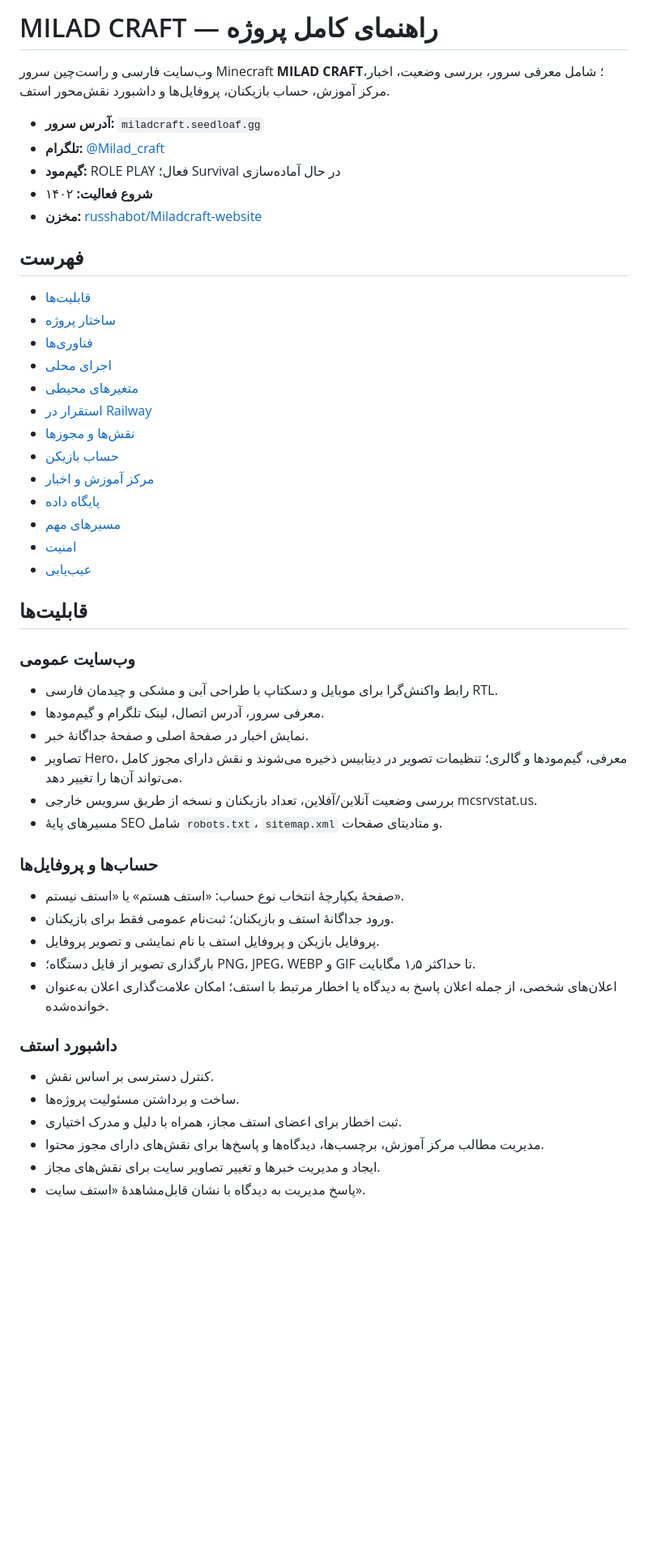
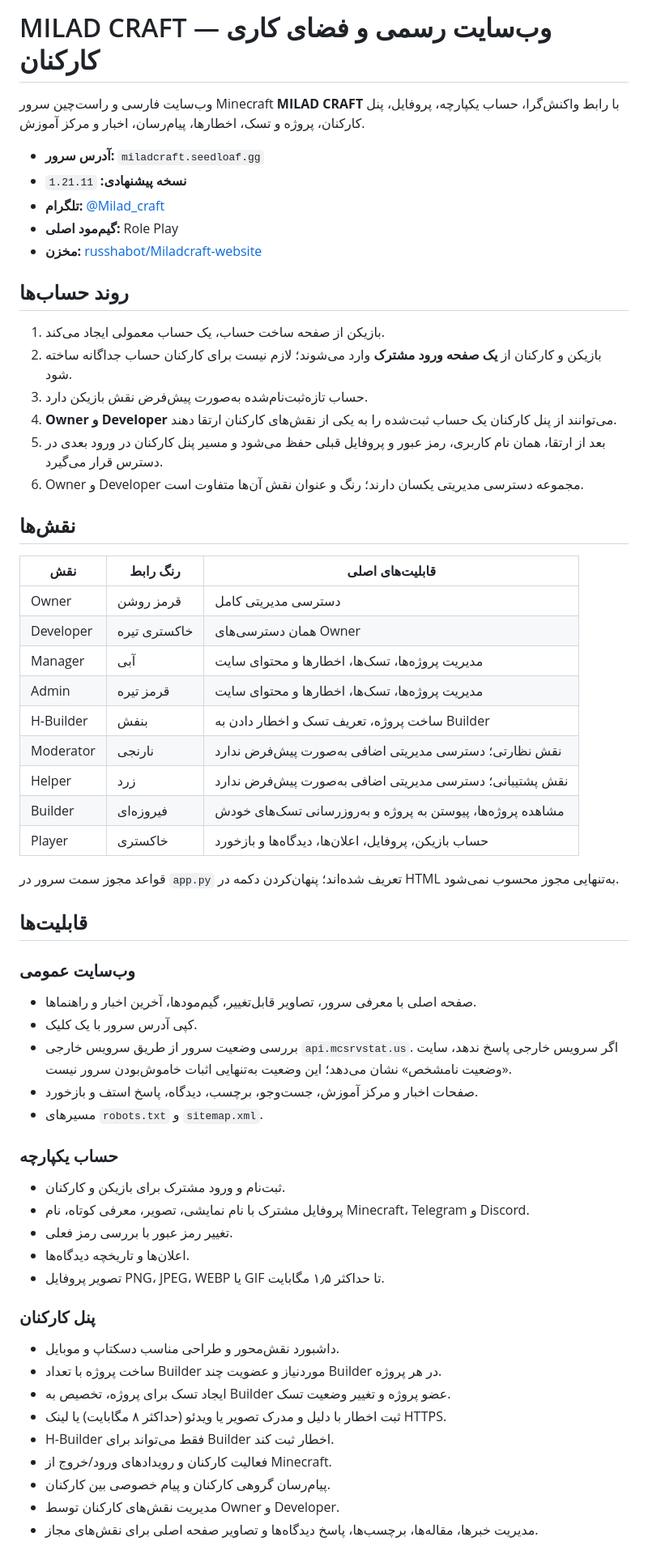
Before and after one commit to Railway206040/Miladcraft-website, a Markdown page: README.md, the part around one of its changes. Shown at 81% size. GitHub-like rendering; blank space fills up the shorter version.

Commit message:
docs: align README and environment example with rebuilt website workflow

```diff
--- a/README.md
+++ b/README.md
@@ -1,51 +1,62 @@
-# MILAD CRAFT — راهنمای کامل پروژه
+# MILAD CRAFT — وب‌سایت رسمی و فضای کاری کارکنان
 
-وب‌سایت فارسی و راست‌چین سرور Minecraft **MILAD CRAFT**؛ شامل معرفی سرور، بررسی وضعیت، اخبار، مرکز آموزش، حساب بازیکنان، پروفایل‌ها و داشبورد نقش‌محور استف.
+وب‌سایت فارسی و راست‌چین سرور Minecraft **MILAD CRAFT** با رابط واکنش‌گرا، حساب یکپارچه، پروفایل، پنل کارکنان، پروژه و تسک، اخطارها، پیام‌رسان، اخبار و مرکز آموزش.
 
 - **آدرس سرور:** `miladcraft.seedloaf.gg`
+- **نسخه پیشنهادی:** `1.21.11`
 - **تلگرام:** [@Milad_craft](https://t.me/Milad_craft)
-- **گیم‌مود:** ROLE PLAY فعال؛ Survival در حال آماده‌سازی
-- **شروع فعالیت:** ۱۴۰۲
+- **گیم‌مود اصلی:** Role Play
 - **مخزن:** [russhabot/Miladcraft-website](https://github.com/russhabot/Miladcraft-website)
 
-## فهرست
+## روند حساب‌ها
 
-- [قابلیت‌ها](#قابلیت‌ها)
-- [ساختار پروژه](#ساختار-پروژه)
-- [فناوری‌ها](#فناوری‌ها)
-- [اجرای محلی](#اجرای-محلی)
-- [متغیرهای محیطی](#متغیرهای-محیطی)
-- [استقرار در Railway](#استقرار-در-railway)
-- [نقش‌ها و مجوزها](#نقش‌ها-و-مجوزها)
-- [حساب بازیکن](#حساب-بازیکن)
-- [مرکز آموزش و اخبار](#مرکز-آموزش-و-اخبار)
-- [پایگاه داده](#پایگاه-داده)
-- [مسیرهای مهم](#مسیرهای-مهم)
-- [امنیت](#امنیت)
-- [عیب‌یابی](#عیب‌یابی)
+1. بازیکن از صفحه ساخت حساب، یک حساب معمولی ایجاد می‌کند.
+2. بازیکن و کارکنان از **یک صفحه ورود مشترک** وارد می‌شوند؛ لازم نیست برای کارکنان حساب جداگانه ساخته شود.
+3. حساب تازه‌ثبت‌نام‌شده به‌صورت پیش‌فرض نقش بازیکن دارد.
+4. **Owner و Developer** می‌توانند از پنل کارکنان یک حساب ثبت‌شده را به یکی از نقش‌های کارکنان ارتقا دهند.
+5. بعد از ارتقا، همان نام کاربری، رمز عبور و پروفایل قبلی حفظ می‌شود و مسیر پنل کارکنان در ورود بعدی در دسترس قرار می‌گیرد.
+6. Owner و Developer مجموعه دسترسی مدیریتی یکسان دارند؛ رنگ و عنوان نقش آن‌ها متفاوت است.
+
+## نقش‌ها
+
+| نقش | رنگ رابط | قابلیت‌های اصلی |
+|---|---|---|
+| Owner | قرمز روشن | دسترسی مدیریتی کامل |
+| Developer | خاکستری تیره | همان دسترسی‌های Owner |
+| Manager | آبی | مدیریت پروژه‌ها، تسک‌ها، اخطارها و محتوای سایت |
+| Admin | قرمز تیره | مدیریت پروژه‌ها، تسک‌ها، اخطارها و محتوای سایت |
+| H-Builder | بنفش | ساخت پروژه، تعریف تسک و اخطار دادن به Builder |
+| Moderator | نارنجی | نقش نظارتی؛ دسترسی مدیریتی اضافی به‌صورت پیش‌فرض ندارد |
+| Helper | زرد | نقش پشتیبانی؛ دسترسی مدیریتی اضافی به‌صورت پیش‌فرض ندارد |
+| Builder | فیروزه‌ای | مشاهده پروژه‌ها، پیوستن به پروژه و به‌روزرسانی تسک‌های خودش |
+| Player | خاکستری | حساب بازیکن، پروفایل، اعلان‌ها، دیدگاه‌ها و بازخورد |
+
+قواعد مجوز سمت سرور در `app.py` تعریف شده‌اند؛ پنهان‌کردن دکمه در HTML به‌تنهایی مجوز محسوب نمی‌شود.
 
 ## قابلیت‌ها
 
 ### وب‌سایت عمومی
-- رابط واکنش‌گرا برای موبایل و دسکتاپ با طراحی آبی و مشکی و چیدمان فارسی RTL.
-- معرفی سرور، آدرس اتصال، لینک تلگرام و گیم‌مودها.
-- نمایش اخبار در صفحهٔ اصلی و صفحهٔ جداگانهٔ خبر.
-- تصاویر Hero، معرفی، گیم‌مودها و گالری؛ تنظیمات تصویر در دیتابیس ذخیره می‌شوند و نقش دارای مجوز کامل می‌تواند آن‌ها را تغییر دهد.
-- بررسی وضعیت آنلاین/آفلاین، تعداد بازیکنان و نسخه از طریق سرویس خارجی mcsrvstat.us.
-- مسیرهای پایهٔ SEO شامل `robots.txt`، `sitemap.xml` و متادیتای صفحات.
+- صفحه اصلی با معرفی سرور، تصاویر قابل‌تغییر، گیم‌مودها، آخرین اخبار و راهنماها.
+- کپی آدرس سرور با یک کلیک.
+- بررسی وضعیت سرور از طریق سرویس خارجی `api.mcsrvstat.us`. اگر سرویس خارجی پاسخ ندهد، سایت «وضعیت نامشخص» نشان می‌دهد؛ این وضعیت به‌تنهایی اثبات خاموش‌بودن سرور نیست.
+- صفحات اخبار و مرکز آموزش، جست‌وجو، برچسب، دیدگاه، پاسخ استف و بازخورد.
+- مسیرهای `robots.txt` و `sitemap.xml`.
 
-### حساب‌ها و پروفایل‌ها
-- صفحهٔ یکپارچهٔ انتخاب نوع حساب: «استف هستم» یا «استف نیستم».
-- ورود جداگانهٔ استف و بازیکنان؛ ثبت‌نام عمومی فقط برای بازیکنان.
-- پروفایل بازیکن و پروفایل استف با نام نمایشی و تصویر پروفایل.
-- بارگذاری تصویر از فایل دستگاه؛ PNG، JPEG، WEBP و GIF تا حداکثر ۱٫۵ مگابایت.
-- اعلان‌های شخصی، از جمله اعلان پاسخ به دیدگاه یا اخطار مرتبط با استف؛ امکان علامت‌گذاری اعلان به‌عنوان خوانده‌شده.
+### حساب یکپارچه
+- ثبت‌نام و ورود مشترک برای بازیکن و کارکنان.
+- پروفایل مشترک با نام نمایشی، تصویر، معرفی کوتاه، نام Minecraft، Telegram و Discord.
+- تغییر رمز عبور با بررسی رمز فعلی.
+- اعلان‌ها و تاریخچه دیدگاه‌ها.
+- تصویر پروفایل PNG، JPEG، WEBP یا GIF تا حداکثر ۱٫۵ مگابایت.
 
-### داشبورد استف
-- کنترل دسترسی بر اساس نقش.
-- ساخت و برداشتن مسئولیت پروژه‌ها.
-- ثبت اخطار برای اعضای استف مجاز، همراه با دلیل و مدرک اختیاری.
-- مدیریت مطالب مرکز آموزش، برچسب‌ها، دیدگاه‌ها و پاسخ‌ها برای نقش‌های دارای مجوز محتوا.
-- ایجاد و مدیریت خبرها و تغییر تصاویر سایت برای نقش‌های مجاز.
-- پاسخ مدیریت به دیدگاه با نشان قابل‌مشاهدهٔ «استف سایت».
+### پنل کارکنان
+- داشبورد نقش‌محور و طراحی مناسب دسکتاپ و موبایل.
+- ساخت پروژه با تعداد Builder موردنیاز و عضویت چند Builder در هر پروژه.
+- ایجاد تسک برای پروژه، تخصیص به Builder عضو پروژه و تغییر وضعیت تسک.
+- ثبت اخطار با دلیل و مدرک تصویر یا ویدئو (حداکثر ۸ مگابایت) یا لینک HTTPS.
+- H-Builder فقط می‌تواند برای Builder اخطار ثبت کند.
+- فعالیت کارکنان و رویدادهای ورود/خروج از Minecraft.
+- پیام‌رسان گروهی کارکنان و پیام خصوصی بین کارکنان.
+- مدیریت نقش‌های کارکنان توسط Owner و Developer.
+- مدیریت خبرها، مقاله‌ها، برچسب‌ها، پاسخ دیدگاه‌ها و تصاویر صفحه اصلی برای نقش‌های مجاز.
 
```
Also changed, not shown: other parts of README.md (+117 -206 lines).
